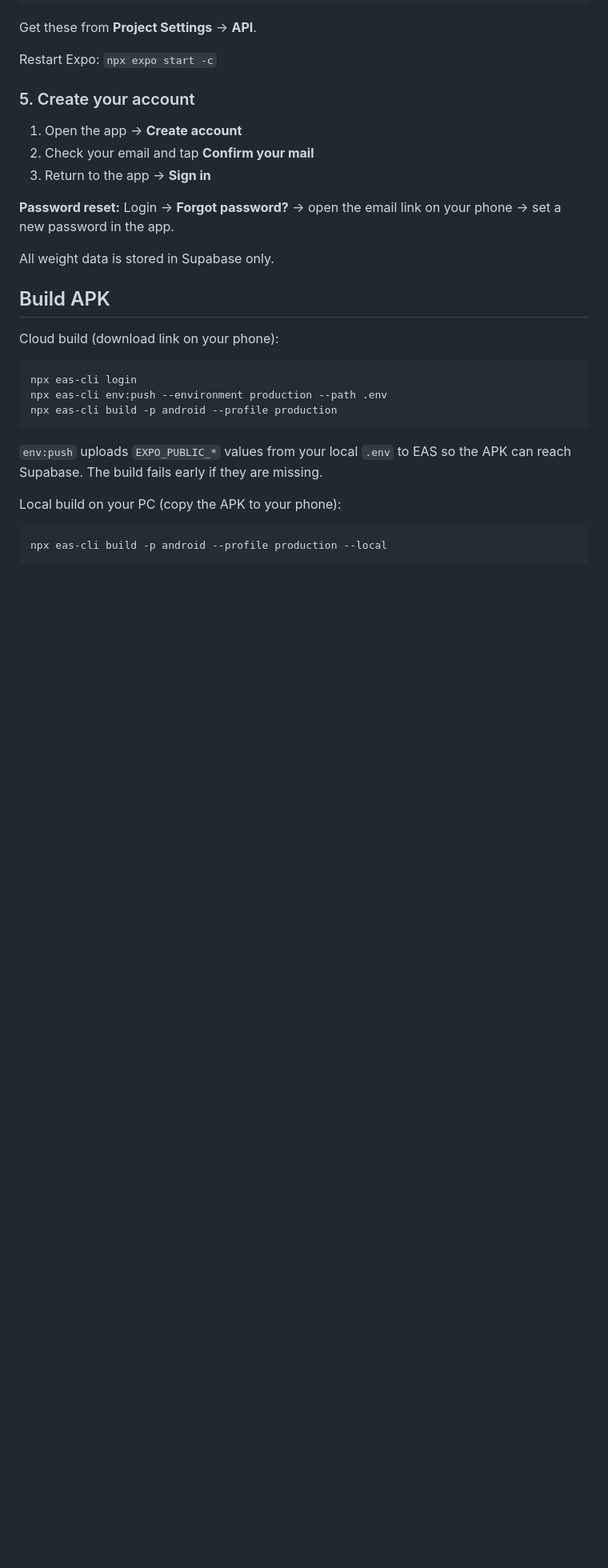
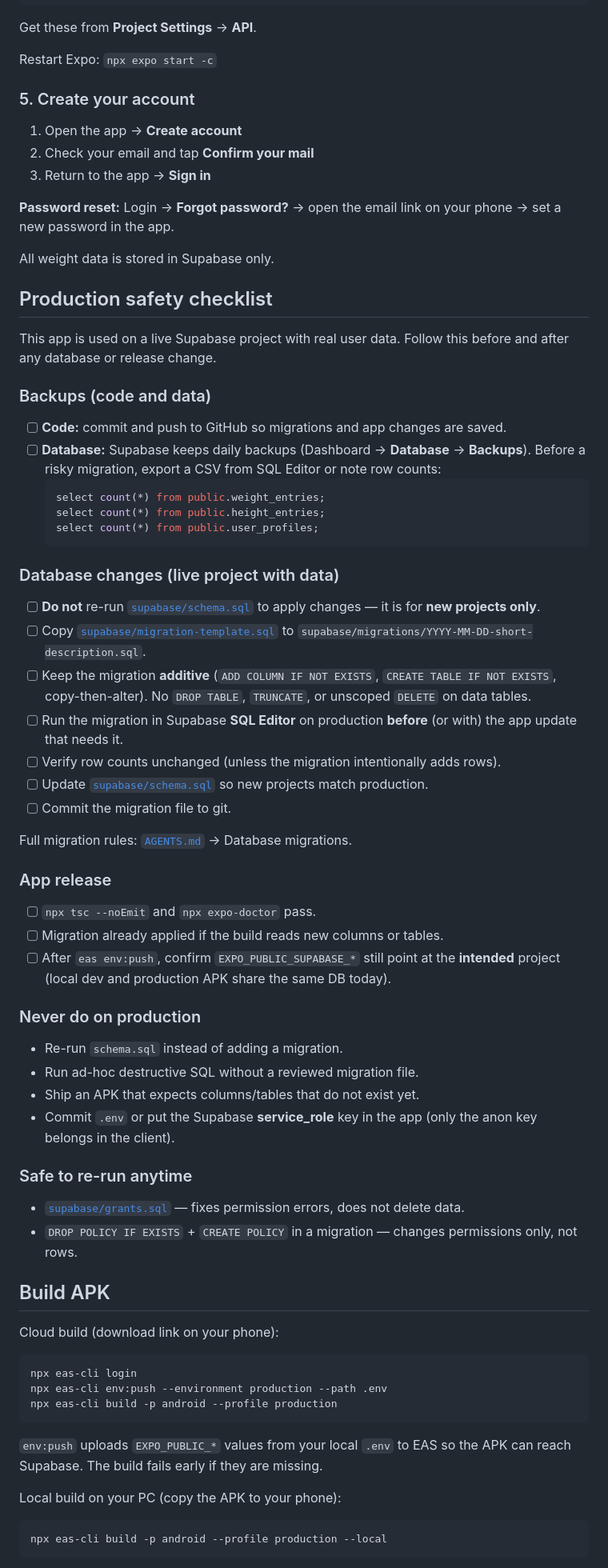
Before and after one commit to adrian-prajsnar/body-weight-app, a Markdown page: README.md, the part around the change. Shown at 80% size. GitHub-like rendering; blank space fills up the shorter version.

Commit message:
docs(supabase): add production safety checklist
- add backup, migration, and release checklist to README
- link checklist from AGENTS database migrations section

Co-authored-by: Cursor <cursoragent@cursor.com>

````diff
--- a/README.md
+++ b/README.md
@@ -92,6 +92,50 @@ Restart Expo: `npx expo start -c`
 
 All weight data is stored in Supabase only.
 
+## Production safety checklist
+
+This app is used on a live Supabase project with real user data. Follow this before and after any database or release change.
+
+### Backups (code and data)
+
+- [ ] **Code:** commit and push to GitHub so migrations and app changes are saved.
+- [ ] **Database:** Supabase keeps daily backups (Dashboard → **Database** → **Backups**). Before a risky migration, export a CSV from SQL Editor or note row counts:
+  ```sql
+  select count(*) from public.weight_entries;
+  select count(*) from public.height_entries;
+  select count(*) from public.user_profiles;
+  ```
+
+### Database changes (live project with data)
+
+- [ ] **Do not** re-run [`supabase/schema.sql`](supabase/schema.sql) to apply changes — it is for **new projects only**.
+- [ ] Copy [`supabase/migration-template.sql`](supabase/migration-template.sql) to `supabase/migrations/YYYY-MM-DD-short-description.sql`.
+- [ ] Keep the migration **additive** (`ADD COLUMN IF NOT EXISTS`, `CREATE TABLE IF NOT EXISTS`, copy-then-alter). No `DROP TABLE`, `TRUNCATE`, or unscoped `DELETE` on data tables.
+- [ ] Run the migration in Supabase **SQL Editor** on production **before** (or with) the app update that needs it.
+- [ ] Verify row counts unchanged (unless the migration intentionally adds rows).
+- [ ] Update [`supabase/schema.sql`](supabase/schema.sql) so new projects match production.
+- [ ] Commit the migration file to git.
+
+Full migration rules: [`AGENTS.md`](AGENTS.md) → Database migrations.
+
+### App release
+
+- [ ] `npx tsc --noEmit` and `npx expo-doctor` pass.
+- [ ] Migration already applied if the build reads new columns or tables.
+- [ ] After `eas env:push`, confirm `EXPO_PUBLIC_SUPABASE_*` still point at the **intended** project (local dev and production APK share the same DB today).
+
+### Never do on production
+
+- Re-run `schema.sql` instead of adding a migration.
+- Run ad-hoc destructive SQL without a reviewed migration file.
+- Ship an APK that expects columns/tables that do not exist yet.
+- Commit `.env` or put the Supabase **service_role** key in the app (only the anon key belongs in the client).
+
+### Safe to re-run anytime
+
+- [`supabase/grants.sql`](supabase/grants.sql) — fixes permission errors, does not delete data.
+- `DROP POLICY IF EXISTS` + `CREATE POLICY` in a migration — changes permissions only, not rows.
+
 ## Build APK
 
 Cloud build (download link on your phone):
````
Also changed, not shown: AGENTS.md (+2 -0 lines).
